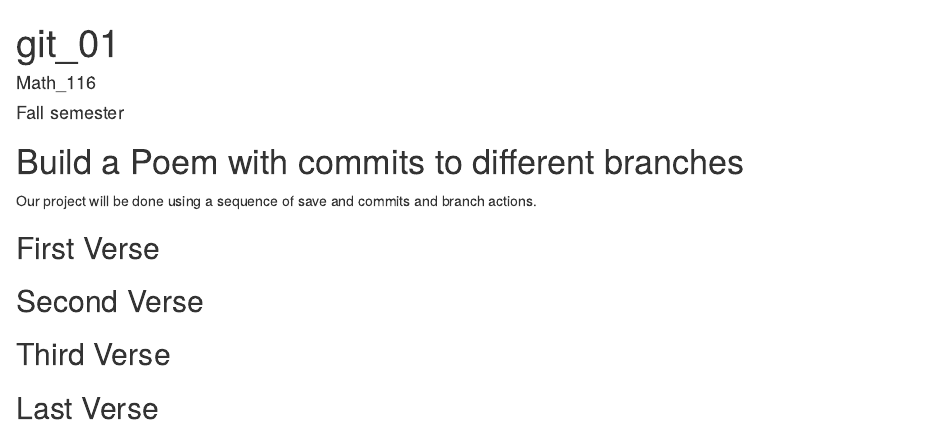
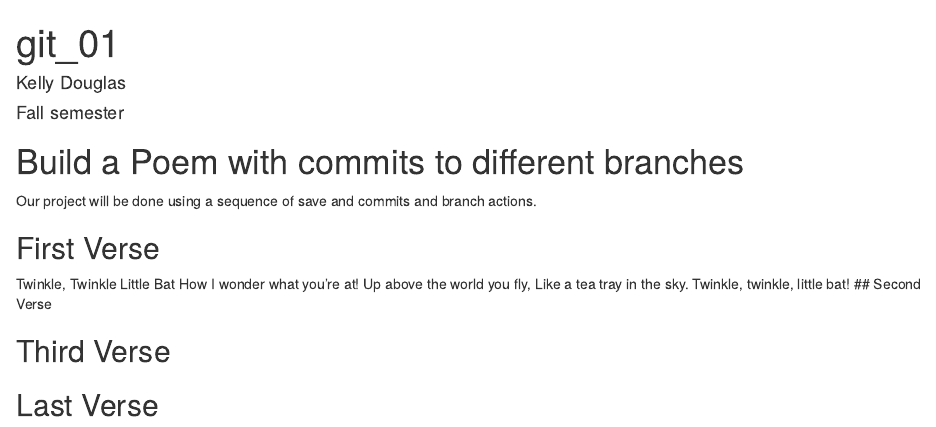
Before and after one commit to shawrose/workshop, an R Markdown document (poem.rmd): the page in a window 1100 px wide, from its top. Rendered offline with R 4.5, knitr and Pandoc, with nearby package versions.

Commit message:
first verse

```diff
--- a/poem.rmd
+++ b/poem.rmd
@@ -1,6 +1,6 @@
 ---
 title: "git_01"
-author: "Math_116"
+author: "Kelly Douglas"
 date: "Fall semester"
 output: html_document
 ---
@@ -15,7 +15,11 @@ you, if you change any of this the git program will notice it and compromise you
 
 ## First Verse
 <!--Put the first five lines of a poem by Lewis Carrol in this section!-->
-
+Twinkle, Twinkle Little Bat
+How I wonder what you're at!
+Up above the world you fly,
+Like a tea tray in the sky.
+Twinkle, twinkle, little bat!
 ## Second Verse
 <!--Put the first five lines of a poem by Robert Frost here!-->
 
```
